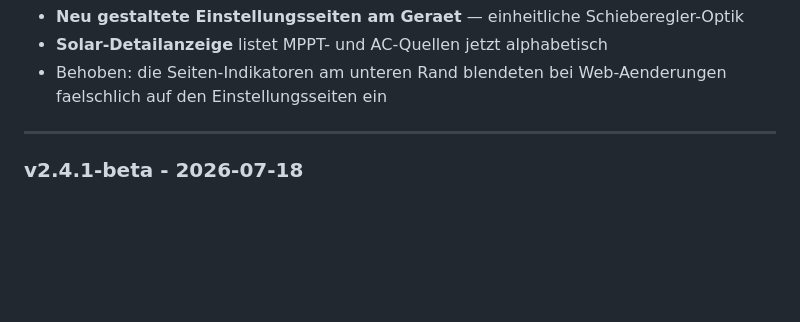
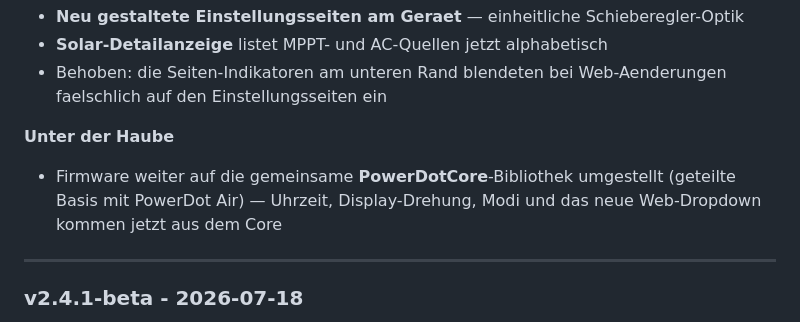
Before and after one commit to Scoolt96/PowerDot-fw, a Markdown page: README.md, the part around the change. GitHub-like rendering; blank space fills up the shorter version.

Commit message:
Changelog v2.6.0-beta: Technik-Zeile (PowerDotCore)

```diff
--- a/README.md
+++ b/README.md
@@ -81,6 +81,9 @@ Passgenaues, 3D-druckbares Gehaeuse fuer das ESP32-S3-Touch-LCD-1.46 (SKU 29565)
 - **Neu gestaltete Einstellungsseiten am Geraet** — einheitliche Schieberegler-Optik
 - **Solar-Detailanzeige** listet MPPT- und AC-Quellen jetzt alphabetisch
 - Behoben: die Seiten-Indikatoren am unteren Rand blendeten bei Web-Aenderungen faelschlich auf den Einstellungsseiten ein
+
+**Unter der Haube**
+- Firmware weiter auf die gemeinsame **PowerDotCore**-Bibliothek umgestellt (geteilte Basis mit PowerDot Air) — Uhrzeit, Display-Drehung, Modi und das neue Web-Dropdown kommen jetzt aus dem Core
 
 ---
 
```
